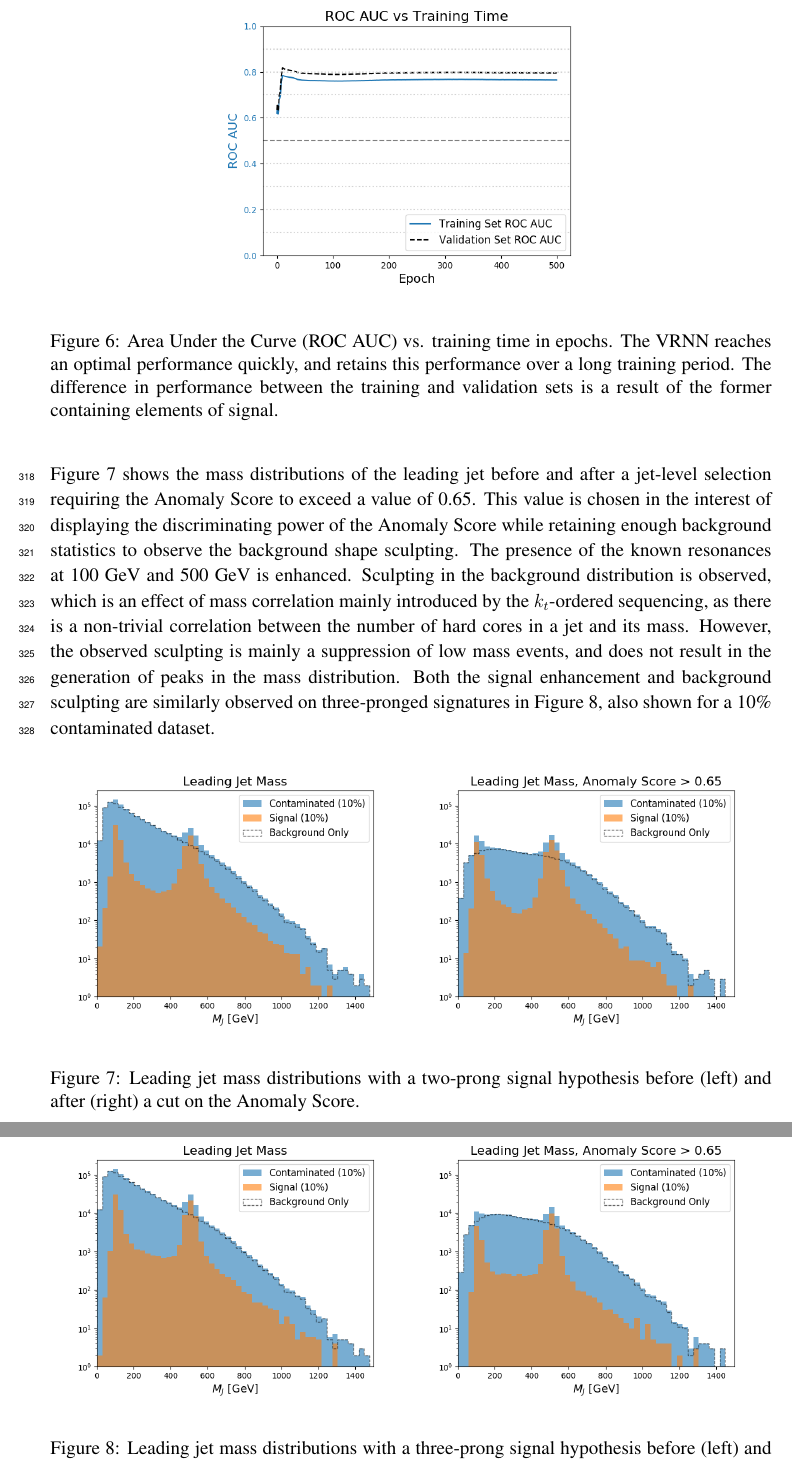
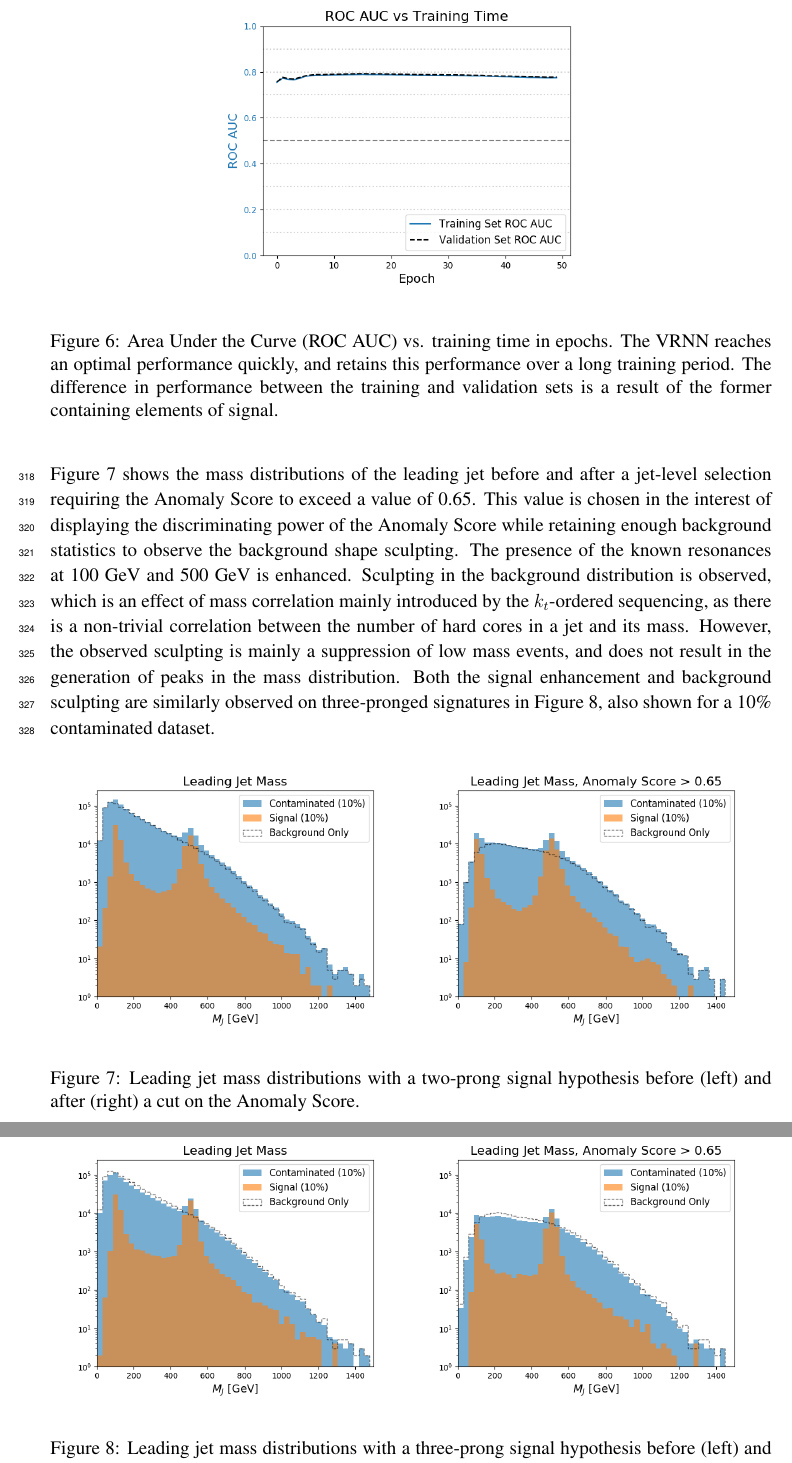
Before and after one commit to akahn1213/vrnn_paper, a LaTeX document (vrnn.tex): two parts of pages 13 and 14 of 22, joined at a grey line, cut so that both start at the same text. Compiled offline with pdfLaTeX.

Commit message:
updated plots and paths

```diff
--- a/vrnn.tex
+++ b/vrnn.tex
@@ -842,7 +842,7 @@ In the jet-level assessment, the model is trained on the leading jet of each eve
 
 \begin{figure}[H]
 	\begin{center}
-		\includegraphics[width=250pt]{imgs/auc_vs_epoch_SaveForPaper.png}
+		\includegraphics[width=250pt]{imgs/bugfix/auc_vs_epoch_1p0_SaveForPaper.png}
 	\end{center}
 	\caption{Area Under the Curve (ROC AUC) vs. training time in epochs. The VRNN reaches an optimal performance quickly, and retains this performance over a long training period. The difference in performance between the training and validation sets is a result of the former containing elements of signal.}
 	\label{fig:auc_vs_epoch}
@@ -852,8 +852,8 @@ Figure \ref{fig:2P_lj_mass} shows the mass distributions of the leading jet befo
 
 \begin{figure}[H]
 	\begin{center}
-		\includegraphics[width=225pt]{imgs/2Prong_Contaminated_10p0_J_Mass_Multi_SaveForPaper.png}
-		\includegraphics[width=225pt]{imgs/2Prong_Contaminated_10p0_J_Mass_AnomScore0p65_Multi_SaveForPaper.png}
+		\includegraphics[width=225pt]{imgs/bugfix/2Prong_Contaminated_10p0_J_Mass_Multi_Lead_SaveForPaper.png}
+		\includegraphics[width=225pt]{imgs/bugfix/2Prong_Contaminated_10p0_J_Mass_AnomScore0p65_Multi_Lead_SaveForPaper.png}
 	\end{center}
 	\caption{Leading jet mass distributions with a two-prong signal hypothesis before (left) and after (right) a cut on the Anomaly Score.}
 	\label{fig:2P_lj_mass}
@@ -861,8 +861,8 @@ Figure \ref{fig:2P_lj_mass} shows the mass distributions of the leading jet befo
 
 \begin{figure}[H]
 	\begin{center}
-		\includegraphics[width=225pt]{imgs/3Prong_Contaminated_10p0_J_Mass_Multi_SaveForPaper.png}
-		\includegraphics[width=225pt]{imgs/3Prong_Contaminated_10p0_J_Mass_AnomScore0p65_Multi_SaveForPaper.png}
+		\includegraphics[width=225pt]{imgs/bugfix/3Prong_Contaminated_10p0_J_Mass_Multi_Lead_SaveForPaper.png}
+		\includegraphics[width=225pt]{imgs/bugfix/3Prong_Contaminated_10p0_J_Mass_AnomScore0p65_Multi_Lead_SaveForPaper.png}
 	\end{center}
 	\caption{Leading jet mass distributions with a three-prong signal hypothesis before (left) and after (right) a cut on the Anomaly Score.}
 	\label{fig:3P_lj_mass}
```
Also changed, not shown: imgs/bugfix/2Prong_Contaminated_1p0_JJ_Mass_EventScore0p65_Multi_SaveForPaper_Lead.png (renamed from imgs/bugfix/2Prong_Contaminated_1p0_JJ_Mass_EventScore0p65_Multi_Contribution_Lead.png), imgs/bugfix/2Prong_Contaminated_1p0_JJ_Mass_Multi_SaveForPaper_Lead.png (renamed from imgs/bugfix/2Prong_Contaminated_1p0_JJ_Mass_Multi_Contribution_Lead.png), imgs/bugfix/3Prong_Contaminated_1p0_JJ_Mass_EventScore0p65_Multi_SaveForPaper_Lead.png (renamed from imgs/bugfix/3Prong_Contaminated_1p0_JJ_Mass_EventScore0p65_Multi_Contribution_Lead.png), imgs/bugfix/3Prong_Contaminated_1p0_JJ_Mass_Multi_SaveForPaper_Lead.png (renamed from imgs/bugfix/3Prong_Contaminated_1p0_JJ_Mass_Multi_Contribution_Lead.png), vrnn.pdf, vrnn.tex (14 more changed lines), 3 other files.
